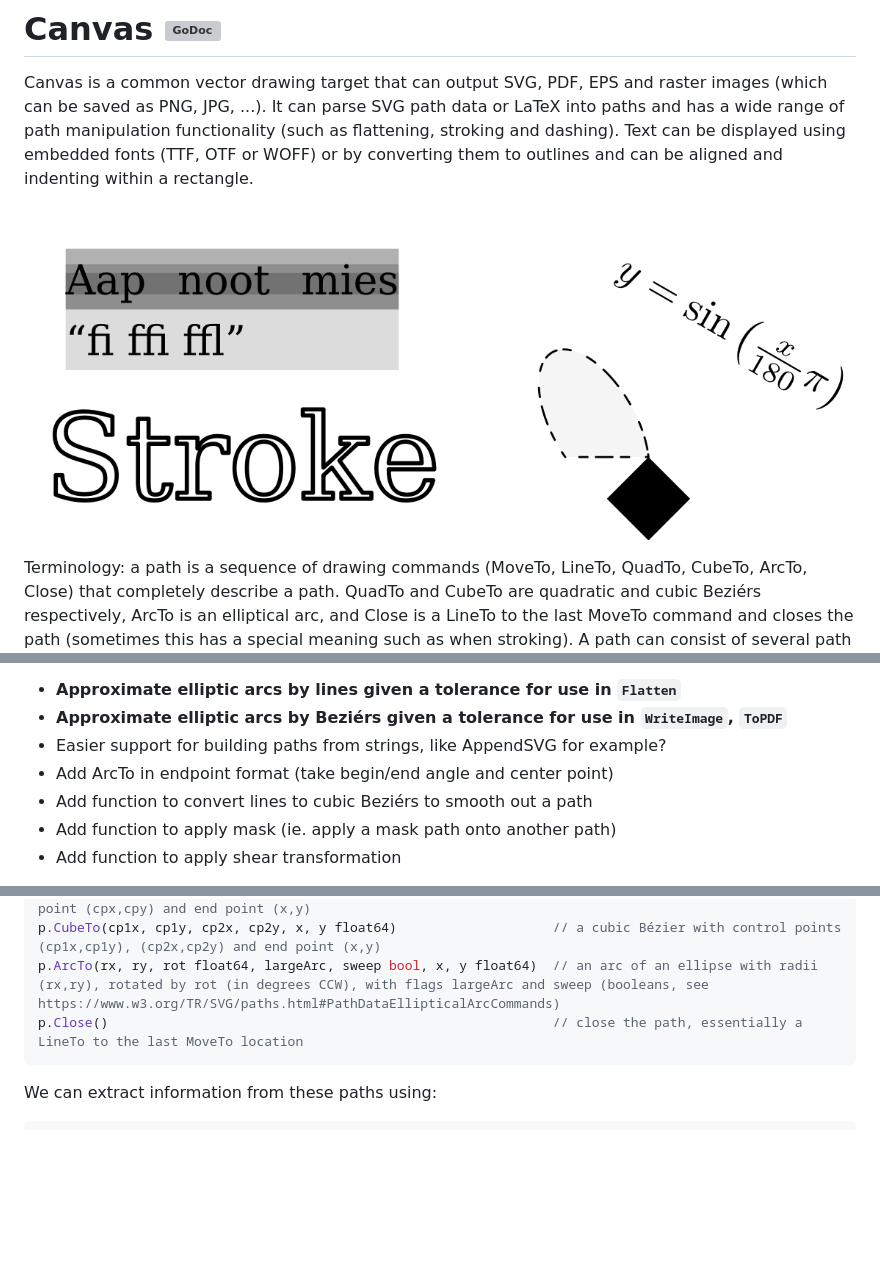
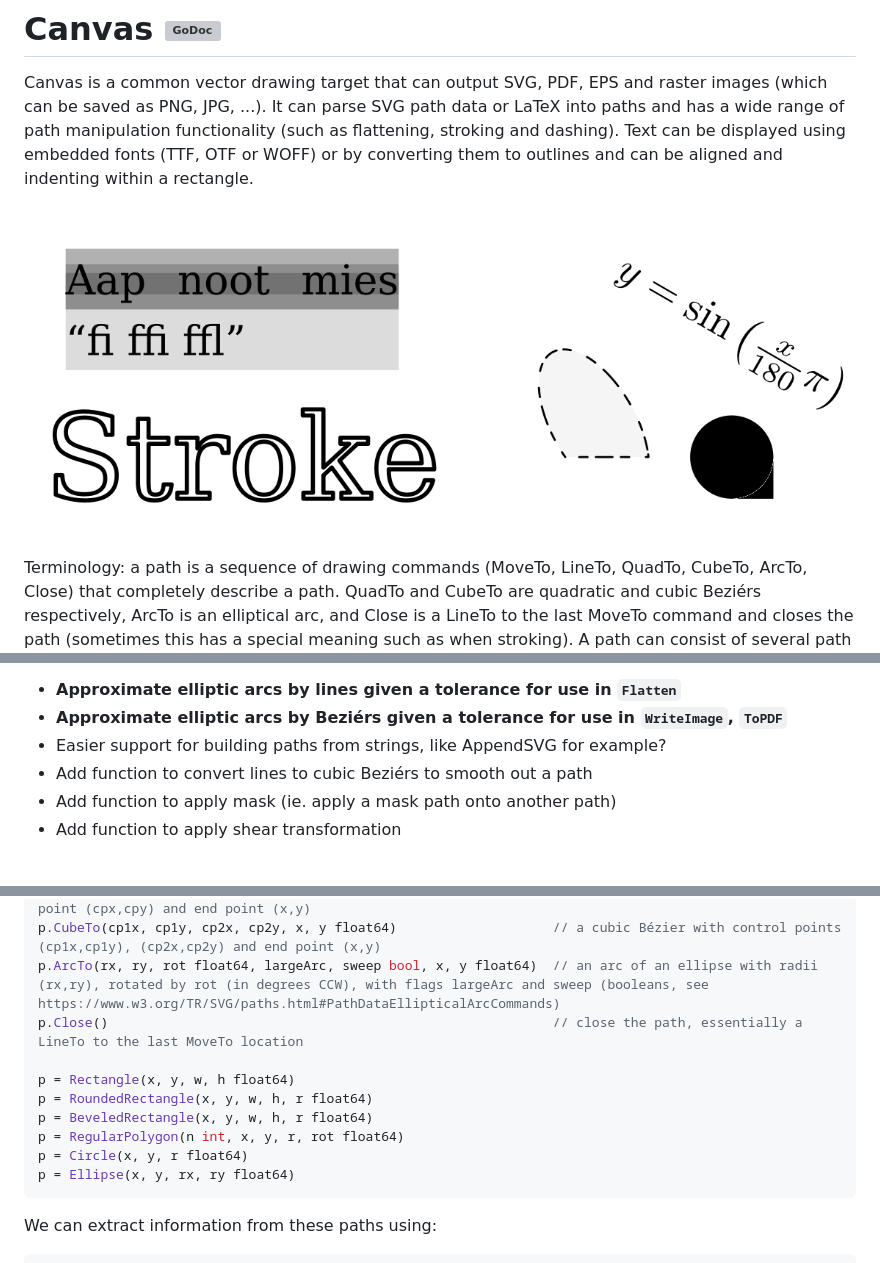
Before and after one commit to tdewolff/canvas, a Markdown page: README.md, 3 parts joined by grey strips. Drawn GitHub-style; pictures changed too: example/example.png; blank space fills up the shorter version; grey boxes are pictures that could not be loaded.

````diff
--- a/README.md
+++ b/README.md
@@ -45,7 +45,6 @@ Paths
 * **Approximate elliptic arcs by lines given a tolerance for use in `Flatten`**
 * **Approximate elliptic arcs by Beziérs given a tolerance for use in `WriteImage`, `ToPDF`**
 * Easier support for building paths from strings, like AppendSVG for example?
-* Add ArcTo in endpoint format (take begin/end angle and center point)
 * Add function to convert lines to cubic Beziérs to smooth out a path
 * Add function to apply mask (ie. apply a mask path onto another path)
 * Add function to apply shear transformation
@@ -103,6 +102,13 @@ p.QuadTo(cpx, cpy, x, y float64)                                  // a quadratic
 p.CubeTo(cp1x, cp1y, cp2x, cp2y, x, y float64)                    // a cubic Bézier with control points (cp1x,cp1y), (cp2x,cp2y) and end point (x,y)
 p.ArcTo(rx, ry, rot float64, largeArc, sweep bool, x, y float64)  // an arc of an ellipse with radii (rx,ry), rotated by rot (in degrees CCW), with flags largeArc and sweep (booleans, see https://www.w3.org/TR/SVG/paths.html#PathDataEllipticalArcCommands)
 p.Close()                                                         // close the path, essentially a LineTo to the last MoveTo location
+
+p = Rectangle(x, y, w, h float64)
+p = RoundedRectangle(x, y, w, h, r float64)
+p = BeveledRectangle(x, y, w, h, r float64)
+p = RegularPolygon(n int, x, y, r, rot float64)
+p = Circle(x, y, r float64)
+p = Ellipse(x, y, rx, ry float64)
 ```
 
 We can extract information from these paths using:
````
Also changed, not shown: 2 other files.
